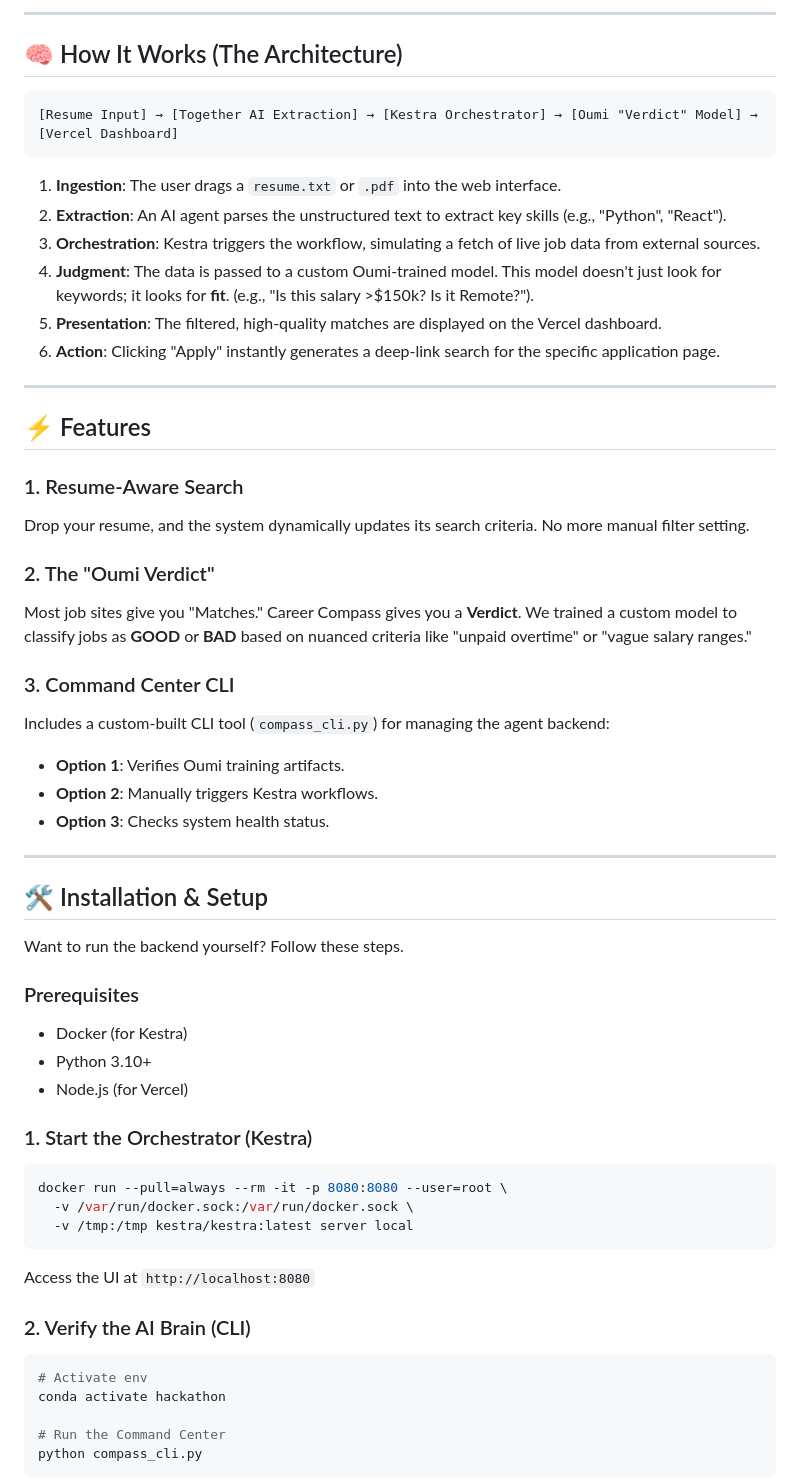
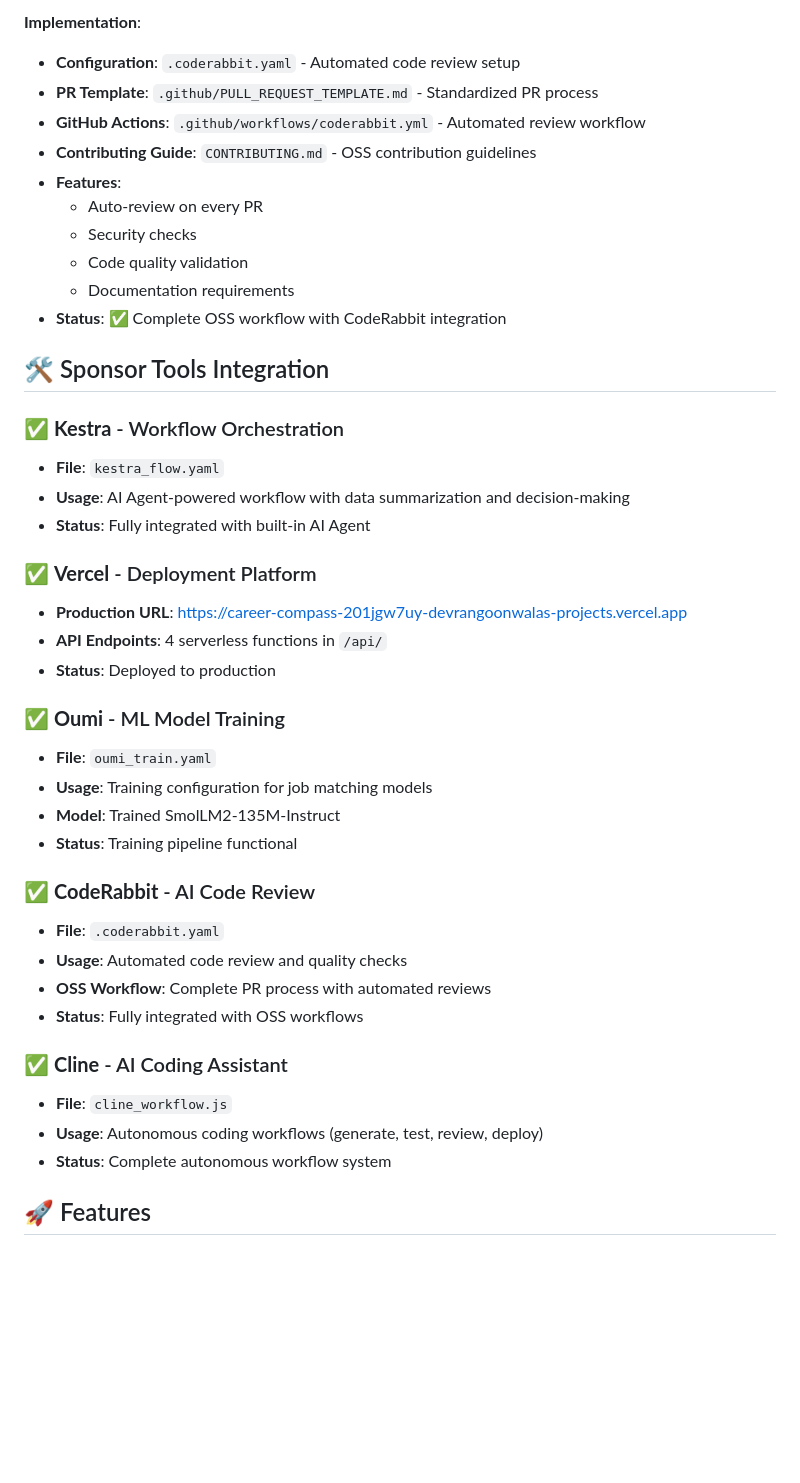
Before and after one commit to devrangoonwala/career-compass, a Markdown page: README.md, the part around one of its changes. GitHub-like rendering; blank space fills up the shorter version.

Commit message:
Revise README for clarity and project updates
Updated project title and enhanced descriptions for awards and features.

````diff
--- a/README.md
+++ b/README.md
@@ -26,63 +53,44 @@ This project isn't just a script; it's a complete ecosystem built using 5 cuttin
 
----
+**Implementation**:
+- **Configuration**: `.coderabbit.yaml` - Automated code review setup
+- **PR Template**: `.github/PULL_REQUEST_TEMPLATE.md` - Standardized PR process
+- **GitHub Actions**: `.github/workflows/coderabbit.yml` - Automated review workflow
+- **Contributing Guide**: `CONTRIBUTING.md` - OSS contribution guidelines
+- **Features**:
+  - Auto-review on every PR
+  - Security checks
+  - Code quality validation
+  - Documentation requirements
+- **Status**: ✅ Complete OSS workflow with CodeRabbit integration
 
-## 🧠 How It Works (The Architecture)
+## 🛠️ Sponsor Tools Integration
 
-```
-[Resume Input] → [Together AI Extraction] → [Kestra Orchestrator] → [Oumi "Verdict" Model] → [Vercel Dashboard]
-```
+### ✅ **Kestra** - Workflow Orchestration
+- **File**: `kestra_flow.yaml`
+- **Usage**: AI Agent-powered workflow with data summarization and decision-making
+- **Status**: Fully integrated with built-in AI Agent
 
-1. **Ingestion**: The user drags a `resume.txt` or `.pdf` into the web interface.
-2. **Extraction**: An AI agent parses the unstructured text to extract key skills (e.g., "Python", "React").
-3. **Orchestration**: Kestra triggers the workflow, simulating a fetch of live job data from external sources.
-4. **Judgment**: The data is passed to a custom Oumi-trained model. This model doesn't just look for keywords; it looks for **fit**. (e.g., "Is this salary >$150k? Is it Remote?").
-5. **Presentation**: The filtered, high-quality matches are displayed on the Vercel dashboard.
-6. **Action**: Clicking "Apply" instantly generates a deep-link search for the specific application page.
+### ✅ **Vercel** - Deployment Platform
+- **Production URL**: https://career-compass-201jgw7uy-devrangoonwalas-projects.vercel.app
+- **API Endpoints**: 4 serverless functions in `/api/`
+- **Status**: Deployed to production
 
----
+### ✅ **Oumi** - ML Model Training
+- **File**: `oumi_train.yaml`
+- **Usage**: Training configuration for job matching models
+- **Model**: Trained SmolLM2-135M-Instruct
+- **Status**: Training pipeline functional
 
-## ⚡ Features
+### ✅ **CodeRabbit** - AI Code Review
+- **File**: `.coderabbit.yaml`
+- **Usage**: Automated code review and quality checks
+- **OSS Workflow**: Complete PR process with automated reviews
+- **Status**: Fully integrated with OSS workflows
 
-### 1. Resume-Aware Search
-Drop your resume, and the system dynamically updates its search criteria. No more manual filter setting.
+### ✅ **Cline** - AI Coding Assistant
+- **File**: `cline_workflow.js`
+- **Usage**: Autonomous coding workflows (generate, test, review, deploy)
+- **Status**: Complete autonomous workflow system
 
-### 2. The "Oumi Verdict"
-Most job sites give you "Matches." Career Compass gives you a **Verdict**. We trained a custom model to classify jobs as **GOOD** or **BAD** based on nuanced criteria like "unpaid overtime" or "vague salary ranges."
+## 🚀 Features
 
-### 3. Command Center CLI
-Includes a custom-built CLI tool (`compass_cli.py`) for managing the agent backend:
-- **Option 1**: Verifies Oumi training artifacts.
-- **Option 2**: Manually triggers Kestra workflows.
-- **Option 3**: Checks system health status.
-
----
-
-## 🛠️ Installation & Setup
-
-Want to run the backend yourself? Follow these steps.
-
-### Prerequisites
-- Docker (for Kestra)
-- Python 3.10+
-- Node.js (for Vercel)
-
-### 1. Start the Orchestrator (Kestra)
-
-```bash
-docker run --pull=always --rm -it -p 8080:8080 --user=root \
-  -v /var/run/docker.sock:/var/run/docker.sock \
-  -v /tmp:/tmp kestra/kestra:latest server local
-```
-
-Access the UI at `http://localhost:8080`
-
-### 2. Verify the AI Brain (CLI)
-
-```bash
-# Activate env
-conda activate hackathon
-
-# Run the Command Center
-python compass_cli.py
-```
-
````
Also changed, not shown: other parts of README.md (+134 -93 lines).
